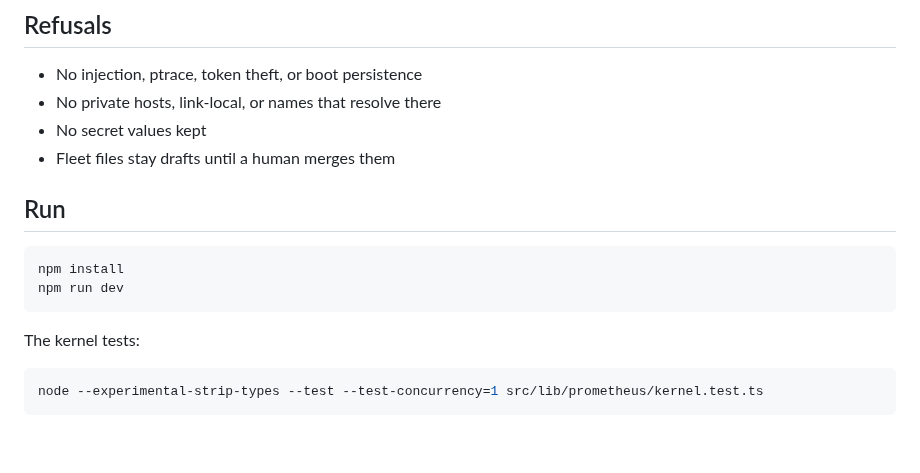
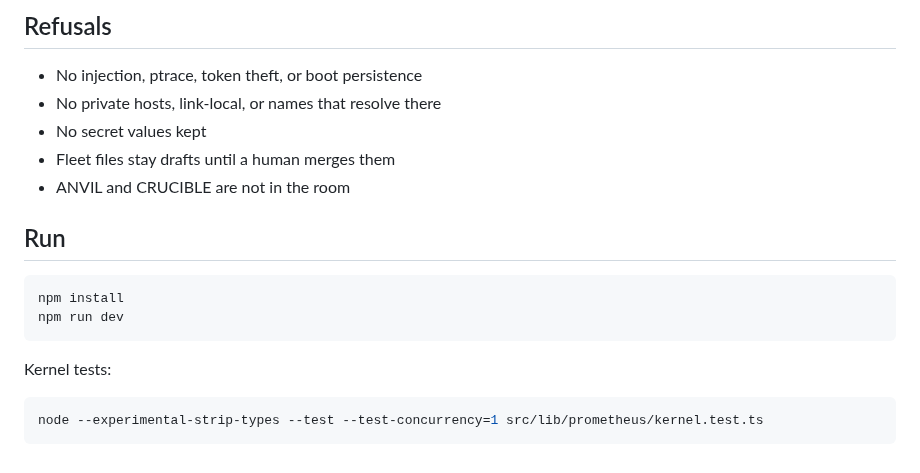
Before and after one commit to echoomegaprime/prime-house, a Markdown page: README.md, the part around one of its changes. Rendered like a GitHub page.

````diff
--- a/README.md
+++ b/README.md
@@ -26,6 +41,7 @@ Say these in the deck.
 - No private hosts, link-local, or names that resolve there
 - No secret values kept
 - Fleet files stay drafts until a human merges them
+- ANVIL and CRUCIBLE are not in the room
 
 ## Run
 
@@ -34,7 +50,7 @@ npm install
 npm run dev
 ```
 
-The kernel tests:
+Kernel tests:
 
 ```bash
 node --experimental-strip-types --test --test-concurrency=1 src/lib/prometheus/kernel.test.ts
````
Also changed, not shown: other parts of README.md (+29 -14 lines), docs/COMMANDS.md (added, +135 -0 lines), docs/banner.jpg (added), docs/seal.jpg (added), 1 other file.
